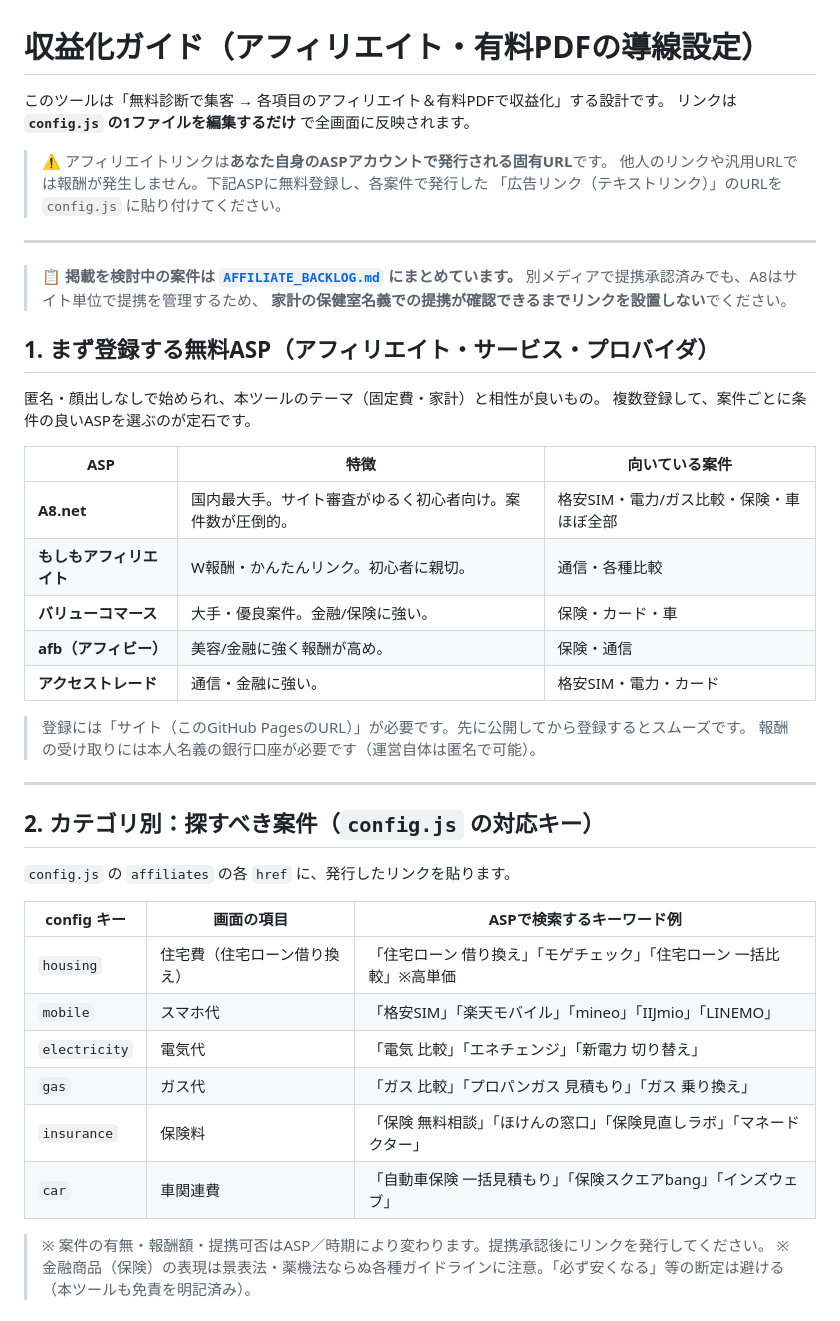
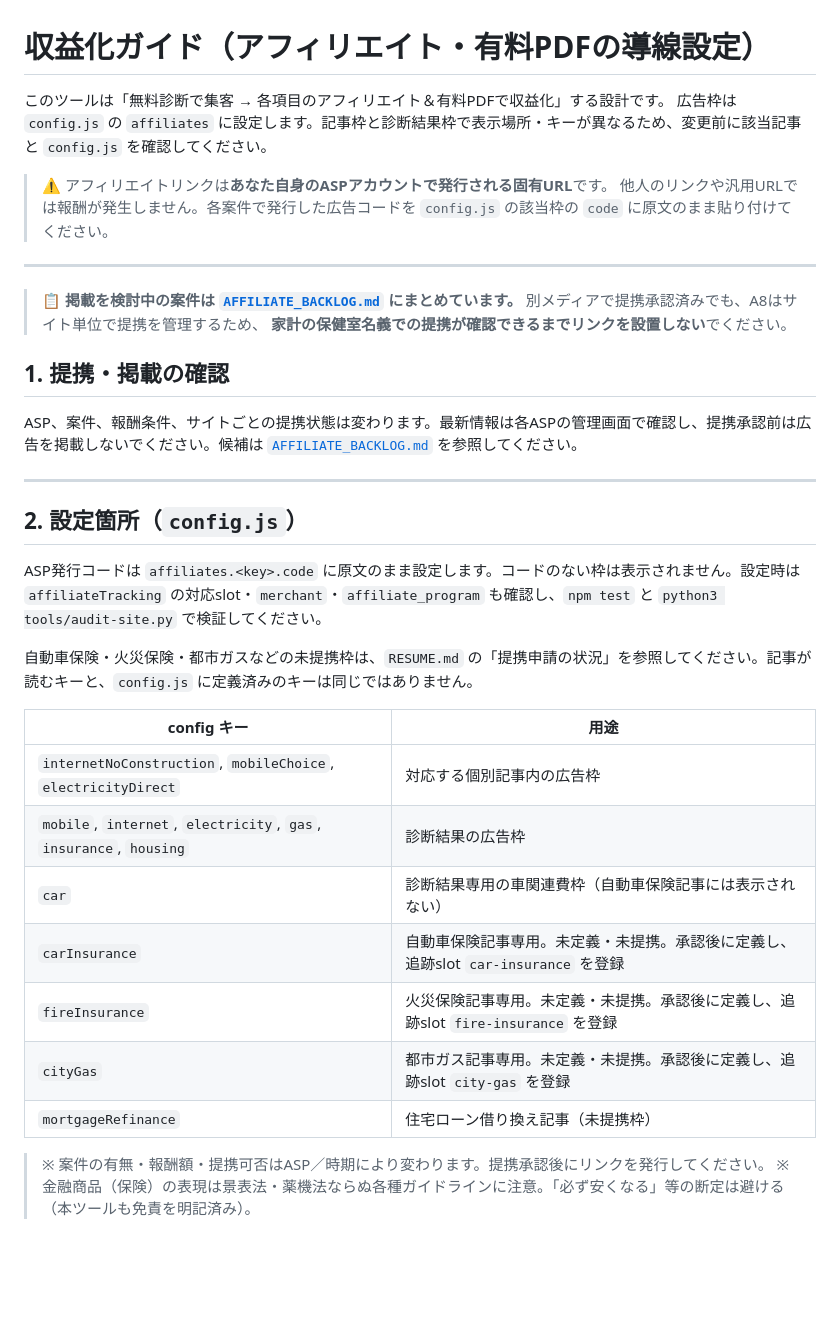
Before and after one commit to noburin0218-collab/fixed-cost-checker, a Markdown page: MONETIZATION.md, the part around one of its changes. Drawn GitHub-style; blank space fills up the shorter version.

Commit message:
docs: 実測に基づく収益改善の優先順位と広告設定案内を更新 (#56)
* docs: base monetization priorities on current growth evidence

* docs: distinguish article affiliate keys from diagnosis slots

```diff
--- a/MONETIZATION.md
+++ b/MONETIZATION.md
@@ -1,11 +1,11 @@
 # 収益化ガイド（アフィリエイト・有料PDFの導線設定）
 
 このツールは「無料診断で集客 → 各項目のアフィリエイト＆有料PDFで収益化」する設計です。
-リンクは **`config.js` の1ファイルを編集するだけ** で全画面に反映されます。
+広告枠は `config.js` の `affiliates` に設定します。記事枠と診断結果枠で表示場所・キーが異なるため、変更前に該当記事と `config.js` を確認してください。
 
 > ⚠️ アフィリエイトリンクは**あなた自身のASPアカウントで発行される固有URL**です。
-> 他人のリンクや汎用URLでは報酬が発生しません。下記ASPに無料登録し、各案件で発行した
-> 「広告リンク（テキストリンク）」のURLを `config.js` に貼り付けてください。
+> 他人のリンクや汎用URLでは報酬が発生しません。各案件で発行した広告コードを
+> `config.js` の該当枠の `code` に原文のまま貼り付けてください。
 
 ---
 
@@ -13,36 +13,27 @@
 > 別メディアで提携承認済みでも、A8はサイト単位で提携を管理するため、
 > **家計の保健室名義での提携が確認できるまでリンクを設置しない**でください。
 
-## 1. まず登録する無料ASP（アフィリエイト・サービス・プロバイダ）
+## 1. 提携・掲載の確認
 
-匿名・顔出しなしで始められ、本ツールのテーマ（固定費・家計）と相性が良いもの。
-複数登録して、案件ごとに条件の良いASPを選ぶのが定石です。
-
-| ASP | 特徴 | 向いている案件 |
-|---|---|---|
-| **A8.net** | 国内最大手。サイト審査がゆるく初心者向け。案件数が圧倒的。 | 格安SIM・電力/ガス比較・保険・車 ほぼ全部 |
-| **もしもアフィリエイト** | W報酬・かんたんリンク。初心者に親切。 | 通信・各種比較 |
-| **バリューコマース** | 大手・優良案件。金融/保険に強い。 | 保険・カード・車 |
-| **afb（アフィビー）** | 美容/金融に強く報酬が高め。 | 保険・通信 |
-| **アクセストレード** | 通信・金融に強い。 | 格安SIM・電力・カード |
-
-> 登録には「サイト（このGitHub PagesのURL）」が必要です。先に公開してから登録するとスムーズです。
-> 報酬の受け取りには本人名義の銀行口座が必要です（運営自体は匿名で可能）。
+ASP、案件、報酬条件、サイトごとの提携状態は変わります。最新情報は各ASPの管理画面で確認し、提携承認前は広告を掲載しないでください。候補は [`AFFILIATE_BACKLOG.md`](./AFFILIATE_BACKLOG.md) を参照してください。
 
 ---
 
-## 2. カテゴリ別：探すべき案件（`config.js` の対応キー）
+## 2. 設定箇所（`config.js`）
 
-`config.js` の `affiliates` の各 `href` に、発行したリンクを貼ります。
+ASP発行コードは `affiliates.<key>.code` に原文のまま設定します。コードのない枠は表示されません。設定時は `affiliateTracking` の対応slot・`merchant`・`affiliate_program` も確認し、`npm test` と `python3 tools/audit-site.py` で検証してください。
 
-| config キー | 画面の項目 | ASPで検索するキーワード例 |
-|---|---|---|
-| `housing` | 住宅費（住宅ローン借り換え） | 「住宅ローン 借り換え」「モゲチェック」「住宅ローン 一括比較」※高単価 |
-| `mobile` | スマホ代 | 「格安SIM」「楽天モバイル」「mineo」「IIJmio」「LINEMO」 |
-| `electricity` | 電気代 | 「電気 比較」「エネチェンジ」「新電力 切り替え」 |
-| `gas` | ガス代 | 「ガス 比較」「プロパンガス 見積もり」「ガス 乗り換え」 |
-| `insurance` | 保険料 | 「保険 無料相談」「ほけんの窓口」「保険見直しラボ」「マネードクター」 |
-| `car` | 車関連費 | 「自動車保険 一括見積もり」「保険スクエアbang」「インズウェブ」 |
+自動車保険・火災保険・都市ガスなどの未提携枠は、`RESUME.md` の「提携申請の状況」を参照してください。記事が読むキーと、`config.js` に定義済みのキーは同じではありません。
+
+| config キー | 用途 |
+|---|---|
+| `internetNoConstruction`, `mobileChoice`, `electricityDirect` | 対応する個別記事内の広告枠 |
+| `mobile`, `internet`, `electricity`, `gas`, `insurance`, `housing` | 診断結果の広告枠 |
+| `car` | 診断結果専用の車関連費枠（自動車保険記事には表示されない） |
+| `carInsurance` | 自動車保険記事専用。未定義・未提携。承認後に定義し、追跡slot `car-insurance` を登録 |
+| `fireInsurance` | 火災保険記事専用。未定義・未提携。承認後に定義し、追跡slot `fire-insurance` を登録 |
+| `cityGas` | 都市ガス記事専用。未定義・未提携。承認後に定義し、追跡slot `city-gas` を登録 |
+| `mortgageRefinance` | 住宅ローン借り換え記事（未提携枠） |
 
 > ※ 案件の有無・報酬額・提携可否はASP／時期により変わります。提携承認後にリンクを発行してください。
 > ※ 金融商品（保険）の表現は景表法・薬機法ならぬ各種ガイドラインに注意。「必ず安くなる」等の断定は避ける（本ツールも免責を明記済み）。
```
Also changed, not shown: other parts of MONETIZATION.md (+6 -21 lines), 1 other file.
